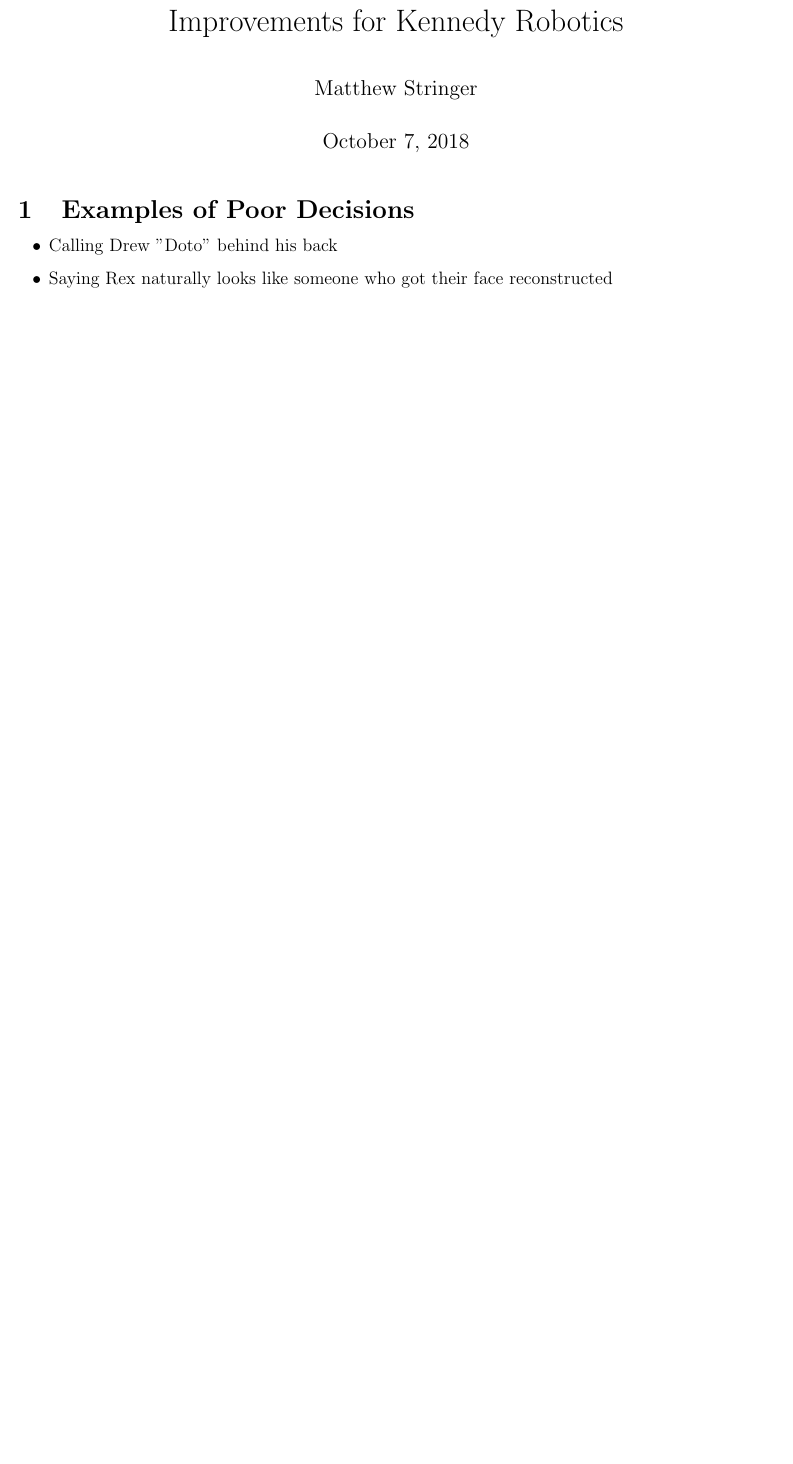
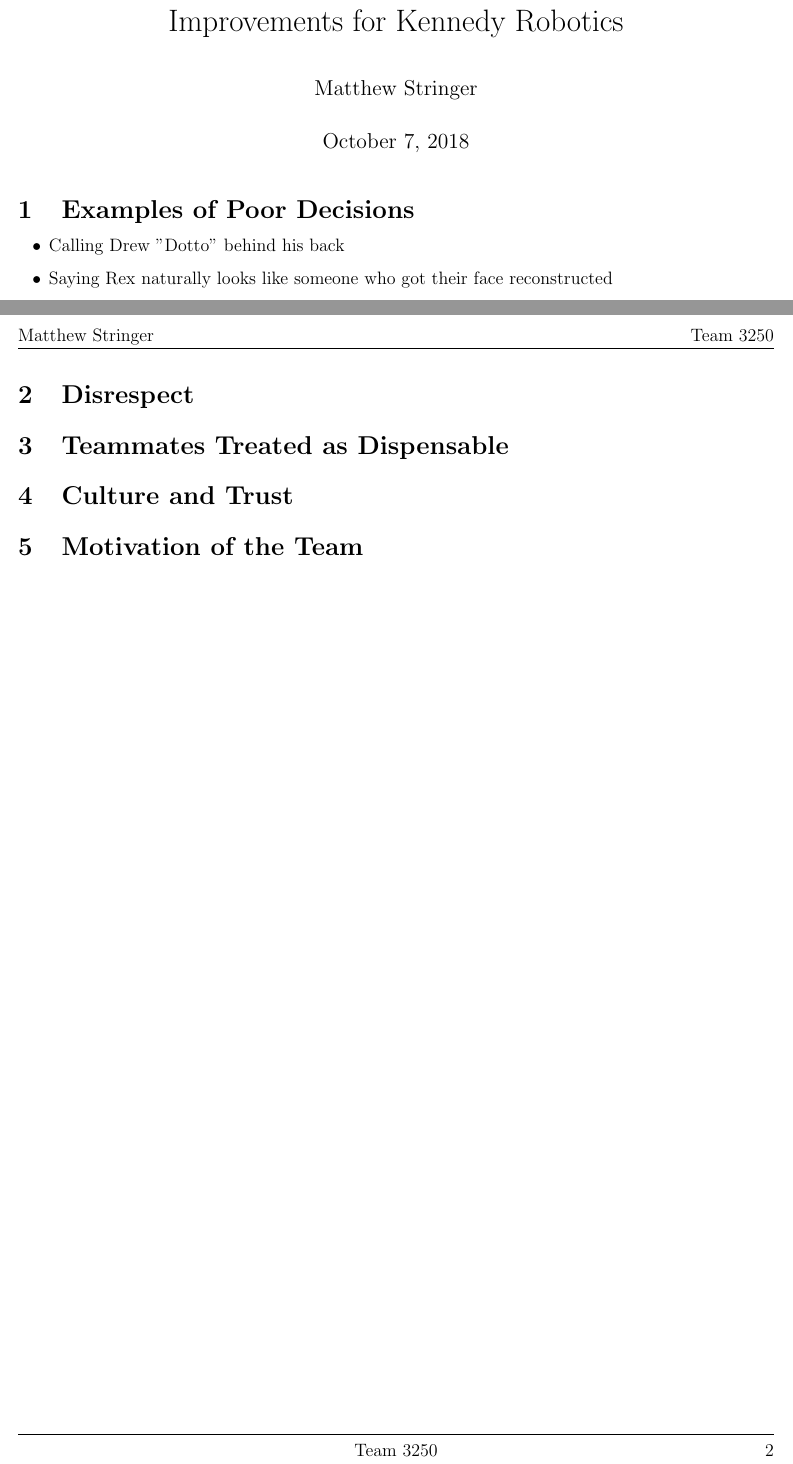
Before and after one commit to matthew-d-stringer/Frc3250Documents, a LaTeX document (Improvements/Changes 2018 OffSeason/Changes.tex): part of the page before the commit and two parts of pages 1 and 2 of 2 after it, the two joined at a grey line, cut so that both start at the same text, the shorter picture padded with empty space. Compiled offline with pdfLaTeX.

Commit message:
adding potential sections

```diff
--- a/Improvements/Changes 2018 OffSeason/Changes.tex
+++ b/Improvements/Changes 2018 OffSeason/Changes.tex
@@ -99,7 +99,7 @@
 
 \section{Examples of Poor Decisions}
 \begin{itemize}
-	\item Calling Drew "Doto" behind his back
+	\item Calling Drew "Dotto" behind his back
 	\item Saying Rex naturally looks like someone who got their face reconstructed
 	\item Calling on random people during team meetings to get dissed
 	\item Trash talking team members when they leave
@@ -127,4 +127,12 @@
 	\end{itemize}
 \end{itemize}
 
+\section{Disrespect}
+
+\section{Teammates Treated as Dispensable}
+
+\section{Culture and Trust}
+
+\section{Motivation of the Team}
+
 \end{document}
```
Also changed, not shown: Improvements/Changes 2018 OffSeason/Changes.pdf, 1 other file.
